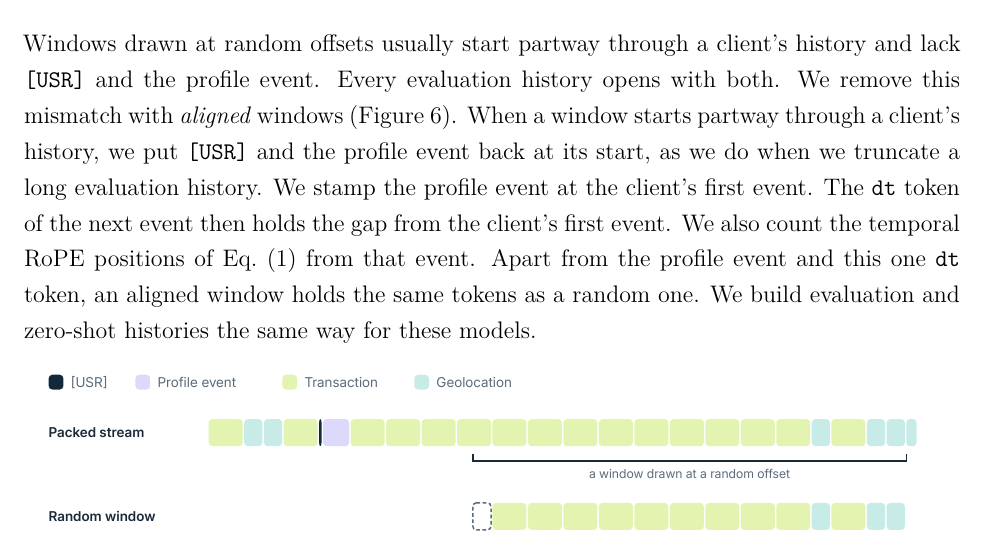
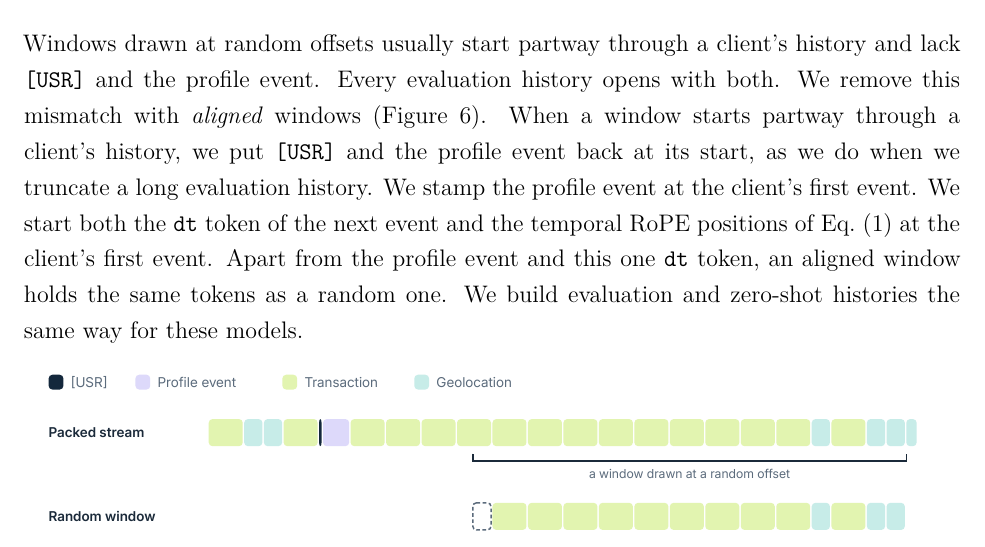
Before and after one commit to deburky/EventGPT, a LaTeX paper (paper/eventgpt.tex): part of page 9 of 30, cut so that both start at the same text. Compiled offline with XeLaTeX.

Commit message:
Paper: one sentence for where dt and temporal RoPE start

```diff
--- a/paper/eventgpt.tex
+++ b/paper/eventgpt.tex
@@ -176,7 +176,7 @@ We encode the profile event like any other event. We give its four attributes a
 
 \subsection{Training windows and tenure}\label{sec:windows}
 
-Windows drawn at random offsets usually start partway through a client's history and lack \tok{[USR]} and the profile event. Every evaluation history opens with both. We remove this mismatch with \emph{aligned} windows (Figure~\ref{fig:windows}). When a window starts partway through a client's history, we put \tok{[USR]} and the profile event back at its start, as we do when we truncate a long evaluation history. We stamp the profile event at the client's first event. The \tok{dt} token of the next event then holds the gap from the client's first event. We also count the temporal RoPE positions of Eq.~(\ref{eq:pos}) from that event. Apart from the profile event and this one \tok{dt} token, an aligned window holds the same tokens as a random one. We build evaluation and zero-shot histories the same way for these models.
+Windows drawn at random offsets usually start partway through a client's history and lack \tok{[USR]} and the profile event. Every evaluation history opens with both. We remove this mismatch with \emph{aligned} windows (Figure~\ref{fig:windows}). When a window starts partway through a client's history, we put \tok{[USR]} and the profile event back at its start, as we do when we truncate a long evaluation history. We stamp the profile event at the client's first event. We start both the \tok{dt} token of the next event and the temporal RoPE positions of Eq.~(\ref{eq:pos}) at the client's first event. Apart from the profile event and this one \tok{dt} token, an aligned window holds the same tokens as a random one. We build evaluation and zero-shot histories the same way for these models.
 
 \begin{figure}[htbp]
 \centering
```
